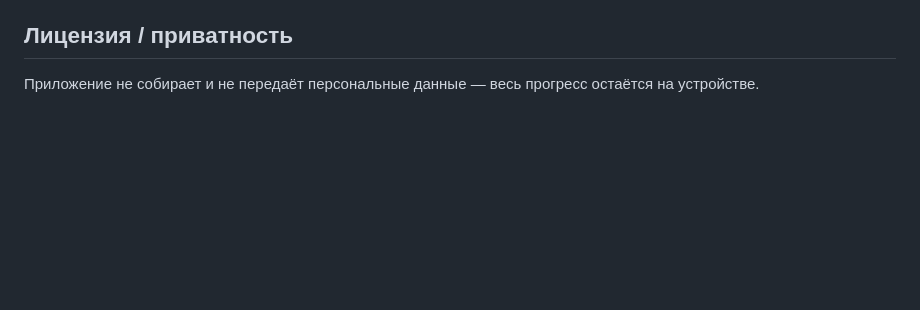
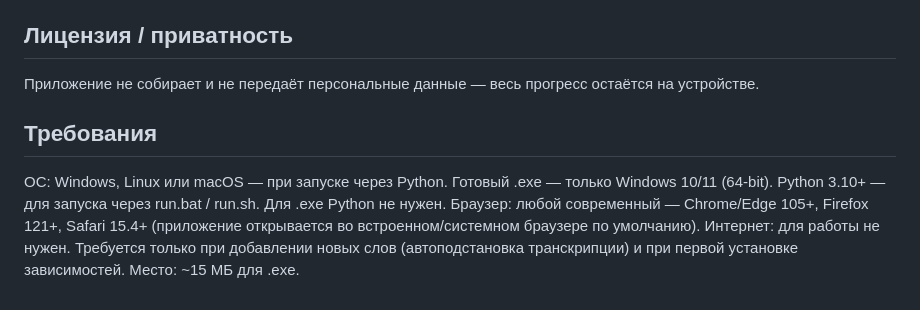
Before and after one commit to boeng777/slova-words, a Markdown page: README.md, the part around the change. Rendered like a GitHub page; blank space fills up the shorter version.

Commit message:
Update README with system requirements
Added system requirements and specifications for the application.

```diff
--- a/README.md
+++ b/README.md
@@ -55,3 +55,10 @@
 ## Лицензия / приватность
 
 Приложение не собирает и не передаёт персональные данные — весь прогресс остаётся на устройстве.
+
+## Требования
+ОС: Windows, Linux или macOS — при запуске через Python. Готовый .exe — только Windows 10/11 (64-bit).
+Python 3.10+ — для запуска через run.bat / run.sh. Для .exe Python не нужен.
+Браузер: любой современный — Chrome/Edge 105+, Firefox 121+, Safari 15.4+ (приложение открывается во встроенном/системном браузере по умолчанию).
+Интернет: для работы не нужен. Требуется только при добавлении новых слов (автоподстановка транскрипции) и при первой установке зависимостей.
+Место: ~15 МБ для .exe.
```
